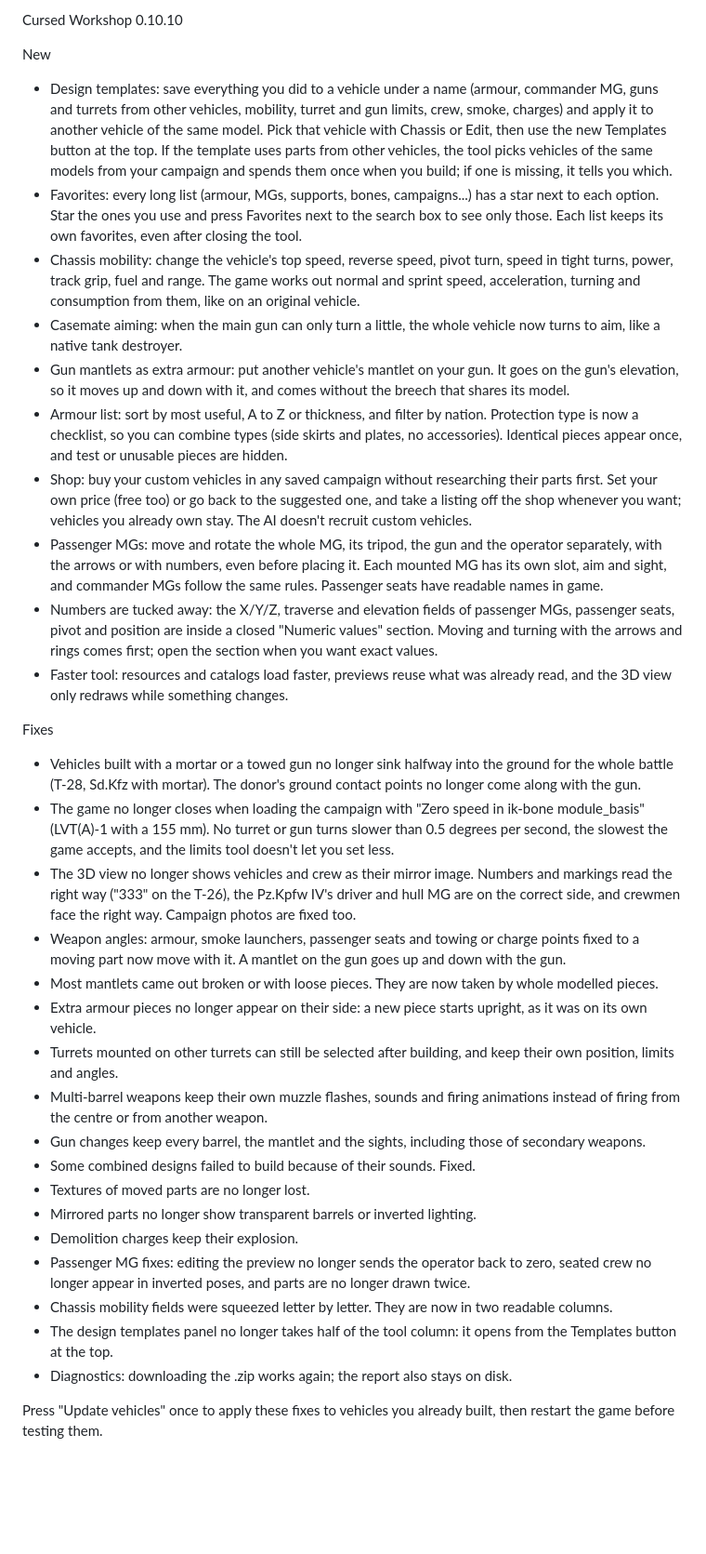
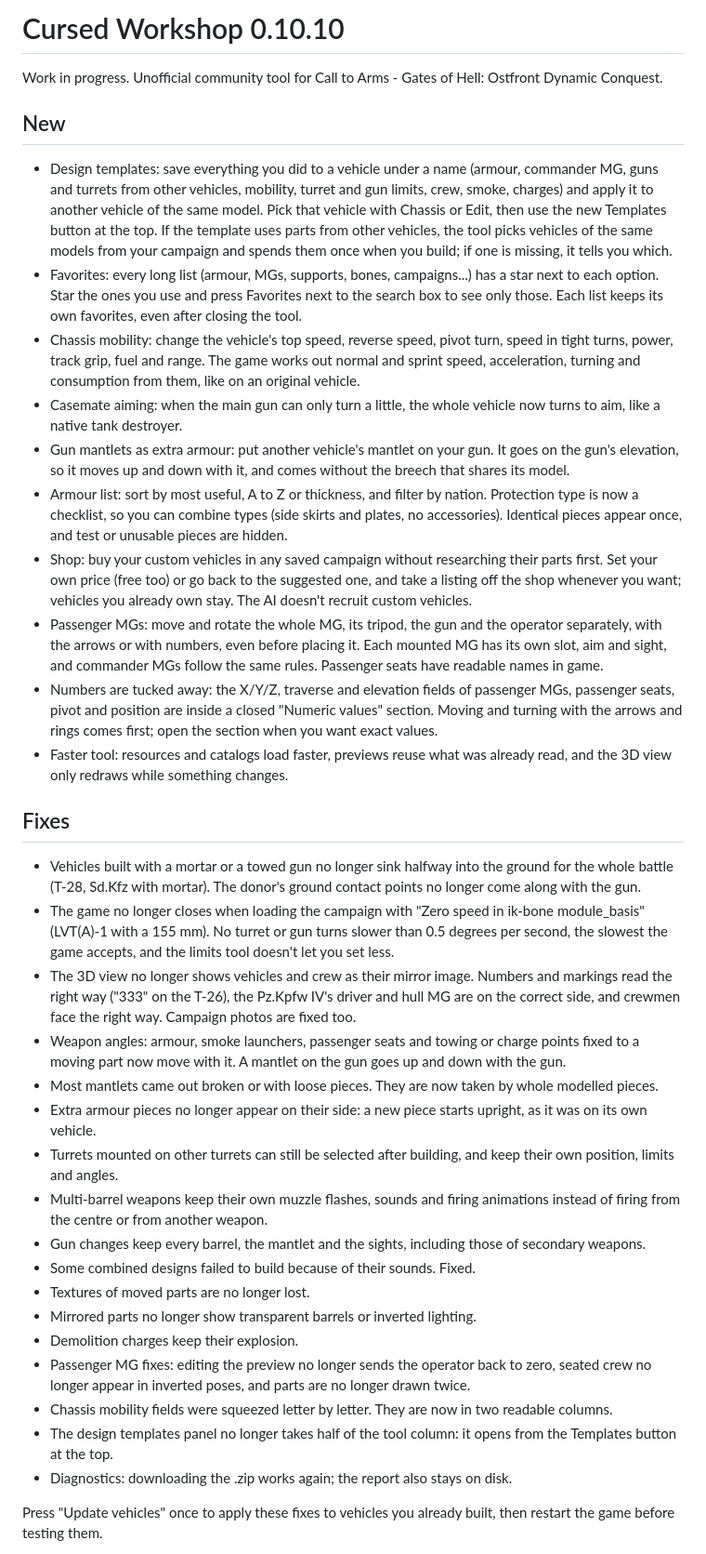
Before and after one commit to Aurus-404/cursed-workshop, a Markdown page: docs/releases/0.10.10.md, the part around one of its changes. Shown at 93% size. Rendered like a GitHub page; blank space fills up the shorter version.

Commit message:
docs: align 0.10.10 release notes with previous releases

```diff
--- a/docs/releases/0.10.10.md
+++ b/docs/releases/0.10.10.md
@@ -1,35 +1,39 @@
-Cursed Workshop 0.10.10
+# Cursed Workshop 0.10.10
 
-New
-   * Design templates: save everything you did to a vehicle under a name (armour, commander MG, guns and turrets from other vehicles, mobility, turret and gun limits, crew, smoke, charges) and apply it to another vehicle of the same model. Pick that vehicle with Chassis or Edit, then use the new Templates button at the top. If the template uses parts from other vehicles, the tool picks vehicles of the same models from your campaign and spends them once when you build; if one is missing, it tells you which.
-   * Favorites: every long list (armour, MGs, supports, bones, campaigns...) has a star next to each option. Star the ones you use and press Favorites next to the search box to see only those. Each list keeps its own favorites, even after closing the tool.
-   * Chassis mobility: change the vehicle's top speed, reverse speed, pivot turn, speed in tight turns, power, track grip, fuel and range. The game works out normal and sprint speed, acceleration, turning and consumption from them, like on an original vehicle.
-   * Casemate aiming: when the main gun can only turn a little, the whole vehicle now turns to aim, like a native tank destroyer.
-   * Gun mantlets as extra armour: put another vehicle's mantlet on your gun. It goes on the gun's elevation, so it moves up and down with it, and comes without the breech that shares its model.
-   * Armour list: sort by most useful, A to Z or thickness, and filter by nation. Protection type is now a checklist, so you can combine types (side skirts and plates, no accessories). Identical pieces appear once, and test or unusable pieces are hidden.
-   * Shop: buy your custom vehicles in any saved campaign without researching their parts first. Set your own price (free too) or go back to the suggested one, and take a listing off the shop whenever you want; vehicles you already own stay. The AI doesn't recruit custom vehicles.
-   * Passenger MGs: move and rotate the whole MG, its tripod, the gun and the operator separately, with the arrows or with numbers, even before placing it. Each mounted MG has its own slot, aim and sight, and commander MGs follow the same rules. Passenger seats have readable names in game.
-   * Numbers are tucked away: the X/Y/Z, traverse and elevation fields of passenger MGs, passenger seats, pivot and position are inside a closed "Numeric values" section. Moving and turning with the arrows and rings comes first; open the section when you want exact values.
-   * Faster tool: resources and catalogs load faster, previews reuse what was already read, and the 3D view only redraws while something changes.
+Work in progress. Unofficial community tool for Call to Arms - Gates of Hell: Ostfront Dynamic Conquest.
 
-Fixes
-   * Vehicles built with a mortar or a towed gun no longer sink halfway into the ground for the whole battle (T-28, Sd.Kfz with mortar). The donor's ground contact points no longer come along with the gun.
-   * The game no longer closes when loading the campaign with "Zero speed in ik-bone module_basis" (LVT(A)-1 with a 155 mm). No turret or gun turns slower than 0.5 degrees per second, the slowest the game accepts, and the limits tool doesn't let you set less.
-   * The 3D view no longer shows vehicles and crew as their mirror image. Numbers and markings read the right way ("333" on the T-26), the Pz.Kpfw IV's driver and hull MG are on the correct side, and crewmen face the right way. Campaign photos are fixed too.
-   * Weapon angles: armour, smoke launchers, passenger seats and towing or charge points fixed to a moving part now move with it. A mantlet on the gun goes up and down with the gun.
-   * Most mantlets came out broken or with loose pieces. They are now taken by whole modelled pieces.
-   * Extra armour pieces no longer appear on their side: a new piece starts upright, as it was on its own vehicle.
-   * Turrets mounted on other turrets can still be selected after building, and keep their own position, limits and angles.
-   * Multi-barrel weapons keep their own muzzle flashes, sounds and firing animations instead of firing from the centre or from another weapon.
-   * Gun changes keep every barrel, the mantlet and the sights, including those of secondary weapons.
-   * Some combined designs failed to build because of their sounds. Fixed.
-   * Textures of moved parts are no longer lost.
-   * Mirrored parts no longer show transparent barrels or inverted lighting.
-   * Demolition charges keep their explosion.
-   * Passenger MG fixes: editing the preview no longer sends the operator back to zero, seated crew no longer appear in inverted poses, and parts are no longer drawn twice.
-   * Chassis mobility fields were squeezed letter by letter. They are now in two readable columns.
-   * The design templates panel no longer takes half of the tool column: it opens from the Templates button at the top.
-   * Diagnostics: downloading the .zip works again; the report also stays on disk.
+## New
+
+- Design templates: save everything you did to a vehicle under a name (armour, commander MG, guns and turrets from other vehicles, mobility, turret and gun limits, crew, smoke, charges) and apply it to another vehicle of the same model. Pick that vehicle with Chassis or Edit, then use the new Templates button at the top. If the template uses parts from other vehicles, the tool picks vehicles of the same models from your campaign and spends them once when you build; if one is missing, it tells you which.
+- Favorites: every long list (armour, MGs, supports, bones, campaigns...) has a star next to each option. Star the ones you use and press Favorites next to the search box to see only those. Each list keeps its own favorites, even after closing the tool.
+- Chassis mobility: change the vehicle's top speed, reverse speed, pivot turn, speed in tight turns, power, track grip, fuel and range. The game works out normal and sprint speed, acceleration, turning and consumption from them, like on an original vehicle.
+- Casemate aiming: when the main gun can only turn a little, the whole vehicle now turns to aim, like a native tank destroyer.
+- Gun mantlets as extra armour: put another vehicle's mantlet on your gun. It goes on the gun's elevation, so it moves up and down with it, and comes without the breech that shares its model.
+- Armour list: sort by most useful, A to Z or thickness, and filter by nation. Protection type is now a checklist, so you can combine types (side skirts and plates, no accessories). Identical pieces appear once, and test or unusable pieces are hidden.
+- Shop: buy your custom vehicles in any saved campaign without researching their parts first. Set your own price (free too) or go back to the suggested one, and take a listing off the shop whenever you want; vehicles you already own stay. The AI doesn't recruit custom vehicles.
+- Passenger MGs: move and rotate the whole MG, its tripod, the gun and the operator separately, with the arrows or with numbers, even before placing it. Each mounted MG has its own slot, aim and sight, and commander MGs follow the same rules. Passenger seats have readable names in game.
+- Numbers are tucked away: the X/Y/Z, traverse and elevation fields of passenger MGs, passenger seats, pivot and position are inside a closed "Numeric values" section. Moving and turning with the arrows and rings comes first; open the section when you want exact values.
+- Faster tool: resources and catalogs load faster, previews reuse what was already read, and the 3D view only redraws while something changes.
+
+## Fixes
+
+- Vehicles built with a mortar or a towed gun no longer sink halfway into the ground for the whole battle (T-28, Sd.Kfz with mortar). The donor's ground contact points no longer come along with the gun.
+- The game no longer closes when loading the campaign with "Zero speed in ik-bone module_basis" (LVT(A)-1 with a 155 mm). No turret or gun turns slower than 0.5 degrees per second, the slowest the game accepts, and the limits tool doesn't let you set less.
+- The 3D view no longer shows vehicles and crew as their mirror image. Numbers and markings read the right way ("333" on the T-26), the Pz.Kpfw IV's driver and hull MG are on the correct side, and crewmen face the right way. Campaign photos are fixed too.
+- Weapon angles: armour, smoke launchers, passenger seats and towing or charge points fixed to a moving part now move with it. A mantlet on the gun goes up and down with the gun.
+- Most mantlets came out broken or with loose pieces. They are now taken by whole modelled pieces.
+- Extra armour pieces no longer appear on their side: a new piece starts upright, as it was on its own vehicle.
+- Turrets mounted on other turrets can still be selected after building, and keep their own position, limits and angles.
+- Multi-barrel weapons keep their own muzzle flashes, sounds and firing animations instead of firing from the centre or from another weapon.
+- Gun changes keep every barrel, the mantlet and the sights, including those of secondary weapons.
+- Some combined designs failed to build because of their sounds. Fixed.
+- Textures of moved parts are no longer lost.
+- Mirrored parts no longer show transparent barrels or inverted lighting.
+- Demolition charges keep their explosion.
+- Passenger MG fixes: editing the preview no longer sends the operator back to zero, seated crew no longer appear in inverted poses, and parts are no longer drawn twice.
+- Chassis mobility fields were squeezed letter by letter. They are now in two readable columns.
+- The design templates panel no longer takes half of the tool column: it opens from the Templates button at the top.
+- Diagnostics: downloading the .zip works again; the report also stays on disk.
 
 Press "Update vehicles" once to apply these fixes to vehicles you already built, then restart the game before testing them.
 
```
Also changed, not shown: other parts of docs/releases/0.10.10.md (+11 -2 lines).
